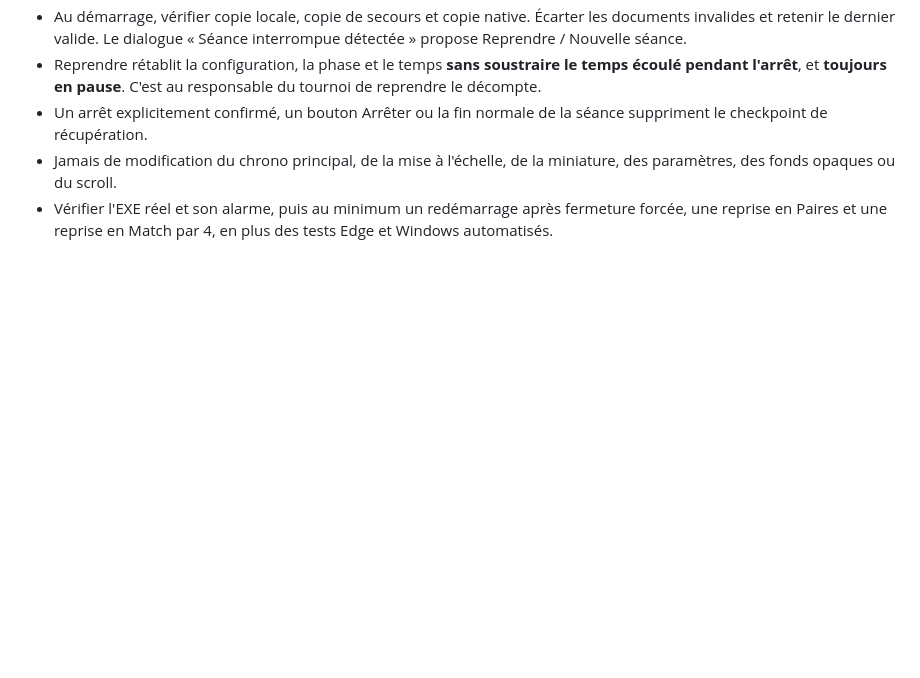
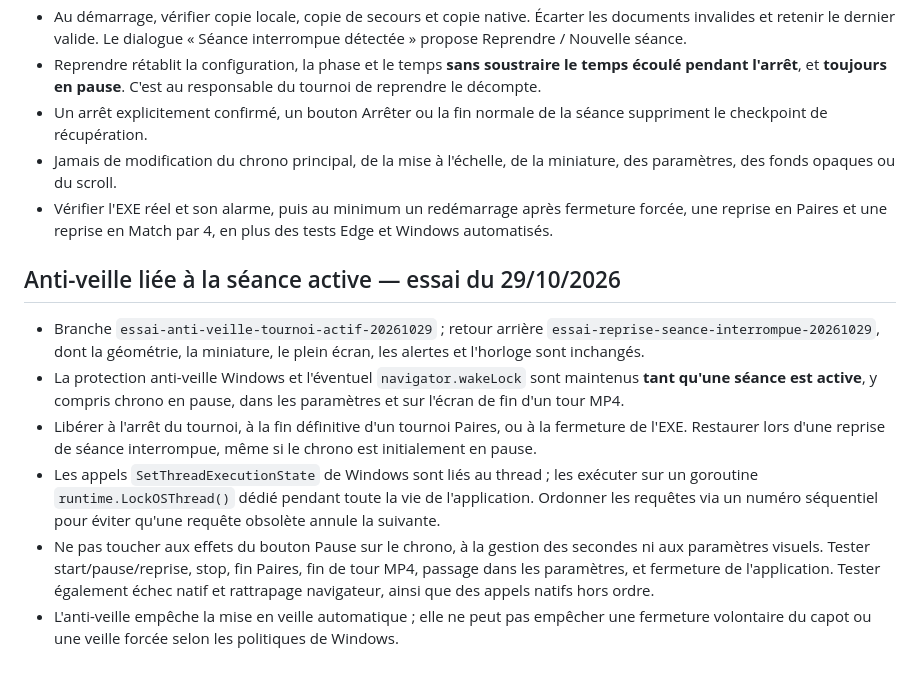
Before and after one commit to CapGui13/BridgeTimer, a Markdown page: UI_LAYOUT_CONTRACT.md, the part around the change. GitHub-like rendering; blank space fills up the shorter version.

Commit message:
Document anti-sleep contract, Windows locked thread and rollback reference

```diff
--- a/UI_LAYOUT_CONTRACT.md
+++ b/UI_LAYOUT_CONTRACT.md
@@ -647,3 +647,27 @@ Après validation par capture de la taille et de l'alignement de la miniature :
 - Vérifier l'EXE réel et son alarme, puis au minimum un redémarrage après
   fermeture forcée, une reprise en Paires et une reprise en Match par 4,
   en plus des tests Edge et Windows automatisés.
+
+## Anti-veille liée à la séance active — essai du 29/10/2026
+
+- Branche `essai-anti-veille-tournoi-actif-20261029` ; retour arrière
+  `essai-reprise-seance-interrompue-20261029`, dont la géométrie,
+  la miniature, le plein écran, les alertes et l'horloge sont inchangés.
+- La protection anti-veille Windows et l'éventuel `navigator.wakeLock`
+  sont maintenus **tant qu'une séance est active**, y compris chrono en pause,
+  dans les paramètres et sur l'écran de fin d'un tour MP4.
+- Libérer à l'arrêt du tournoi, à la fin définitive d'un tournoi Paires,
+  ou à la fermeture de l'EXE. Restaurer lors d'une reprise de séance
+  interrompue, même si le chrono est initialement en pause.
+- Les appels `SetThreadExecutionState` de Windows sont liés au thread ;
+  les exécuter sur un goroutine `runtime.LockOSThread()` dédié pendant
+  toute la vie de l'application. Ordonner les requêtes via un numéro
+  séquentiel pour éviter qu'une requête obsolète annule la suivante.
+- Ne pas toucher aux effets du bouton Pause sur le chrono, à la gestion
+  des secondes ni aux paramètres visuels. Tester start/pause/reprise,
+  stop, fin Paires, fin de tour MP4, passage dans les paramètres, et
+  fermeture de l'application. Tester également échec natif et rattrapage
+  navigateur, ainsi que des appels natifs hors ordre.
+- L'anti-veille empêche la mise en veille automatique ; elle ne peut
+  pas empêcher une fermeture volontaire du capot ou une veille forcée
+  selon les politiques de Windows.
```
